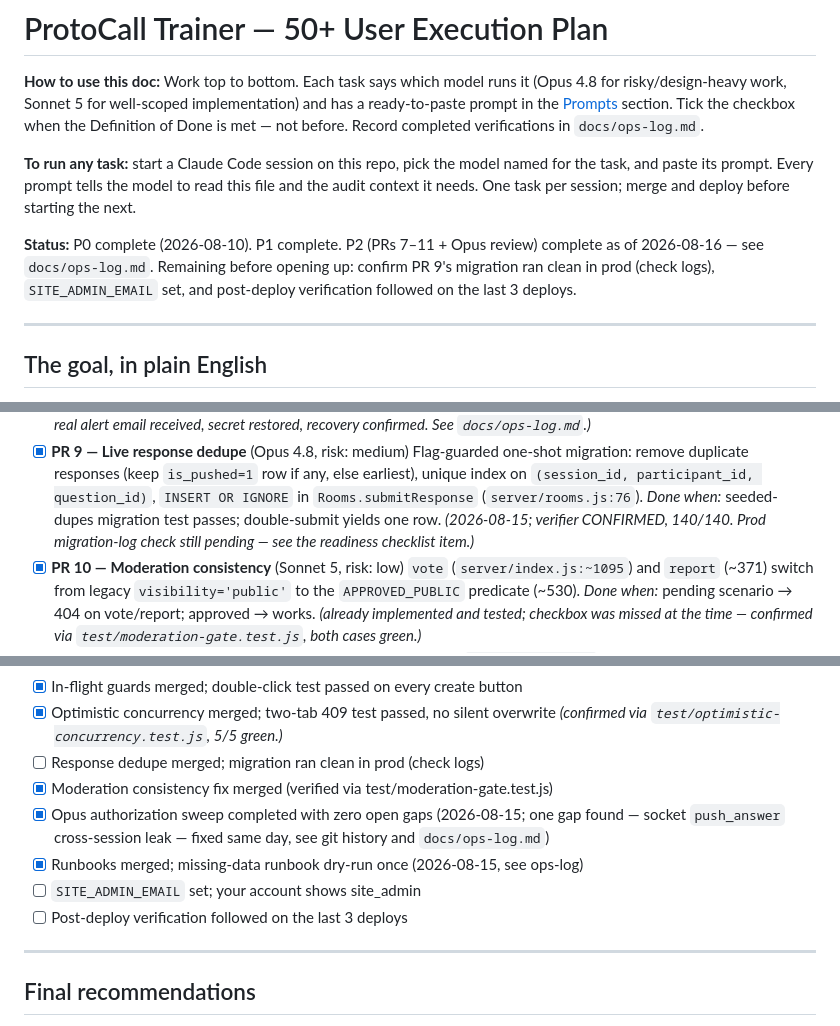
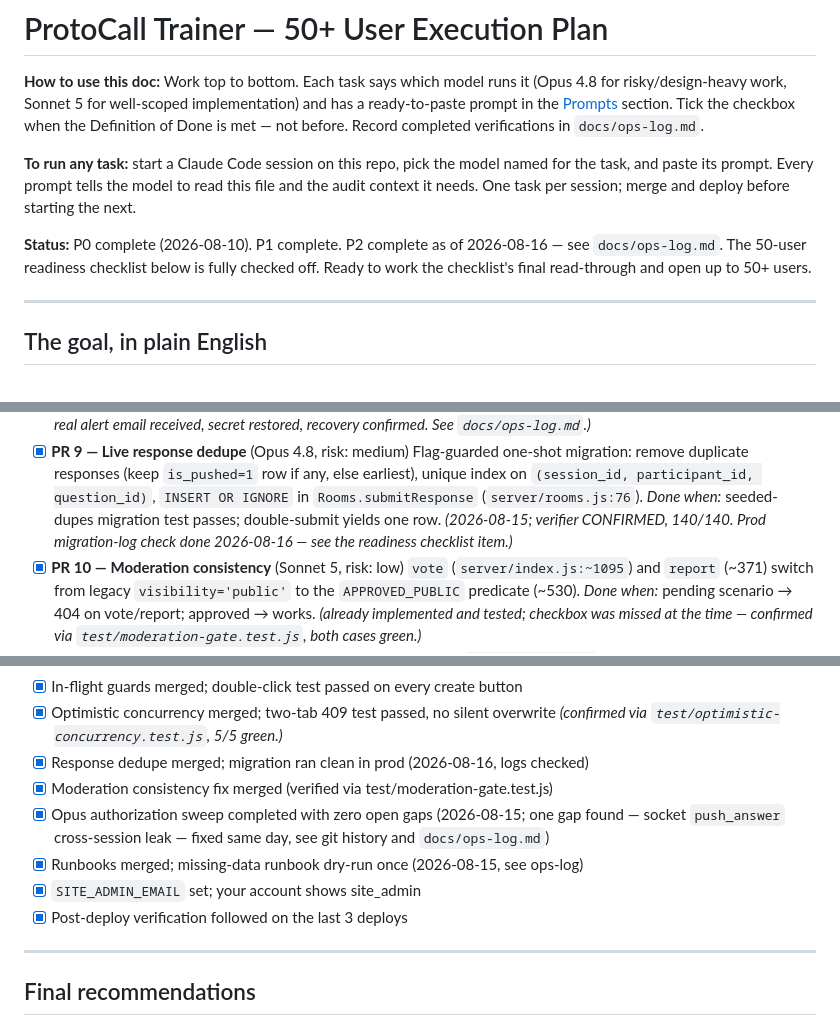
Before and after one commit to mattwb44/ProtoCall_trainer, a Markdown page: docs/execution-plan.md, 3 parts joined by grey strips. Rendered like a GitHub page.

Commit message:
Check off the last 3 readiness items — 50-user checklist complete
Confirmed with Matt: SITE_ADMIN_EMAIL is set and his account shows
site_admin, the last 3 deploys were verified with the post-deploy
checklist, and the response-dedupe migration logs came back clean
in prod. All boxes on the 50-user readiness checklist are now checked.

```diff
--- a/docs/execution-plan.md
+++ b/docs/execution-plan.md
@@ -11,10 +11,10 @@ named for the task, and paste its prompt. Every prompt tells the model to read
 this file and the audit context it needs. One task per session; merge and
 deploy before starting the next.
 
-**Status:** P0 complete (2026-08-10). P1 complete. P2 (PRs 7–11 + Opus review)
-complete as of 2026-08-16 — see `docs/ops-log.md`. Remaining before opening up:
-confirm PR 9's migration ran clean in prod (check logs), `SITE_ADMIN_EMAIL`
-set, and post-deploy verification followed on the last 3 deploys.
+**Status:** P0 complete (2026-08-10). P1 complete. P2 complete as of
+2026-08-16 — see `docs/ops-log.md`. The 50-user readiness checklist below is
+fully checked off. Ready to work the checklist's final read-through and open
+up to 50+ users.
 
 ---
 
@@ -110,8 +110,8 @@ Do these as PRs 1–6, in order. Details per PR in [PR sequence](#pr-sequence).
       `(session_id, participant_id, question_id)`, `INSERT OR IGNORE` in
       `Rooms.submitResponse` (`server/rooms.js:76`).
       *Done when:* seeded-dupes migration test passes; double-submit yields one row.
-      *(2026-08-15; verifier CONFIRMED, 140/140. Prod migration-log check still
-      pending — see the readiness checklist item.)*
+      *(2026-08-15; verifier CONFIRMED, 140/140. Prod migration-log check
+      done 2026-08-16 — see the readiness checklist item.)*
 - [x] **PR 10 — Moderation consistency** (Sonnet 5, risk: low)
       `vote` (`server/index.js:~1095`) and `report` (~371) switch from legacy
       `visibility='public'` to the `APPROVED_PUBLIC` predicate (~530).
@@ -454,14 +454,14 @@ risky — run them all at High. Sonnet tasks are Medium unless marked Low.
 - [x] In-flight guards merged; double-click test passed on every create button
 - [x] Optimistic concurrency merged; two-tab 409 test passed, no silent overwrite
       *(confirmed via `test/optimistic-concurrency.test.js`, 5/5 green.)*
-- [ ] Response dedupe merged; migration ran clean in prod (check logs)
+- [x] Response dedupe merged; migration ran clean in prod (2026-08-16, logs checked)
 - [x] Moderation consistency fix merged (verified via test/moderation-gate.test.js)
 - [x] Opus authorization sweep completed with zero open gaps (2026-08-15; one
       gap found — socket `push_answer` cross-session leak — fixed same day,
       see git history and `docs/ops-log.md`)
 - [x] Runbooks merged; missing-data runbook dry-run once (2026-08-15, see ops-log)
-- [ ] `SITE_ADMIN_EMAIL` set; your account shows site_admin
-- [ ] Post-deploy verification followed on the last 3 deploys
+- [x] `SITE_ADMIN_EMAIL` set; your account shows site_admin
+- [x] Post-deploy verification followed on the last 3 deploys
 
 ---
 
```
